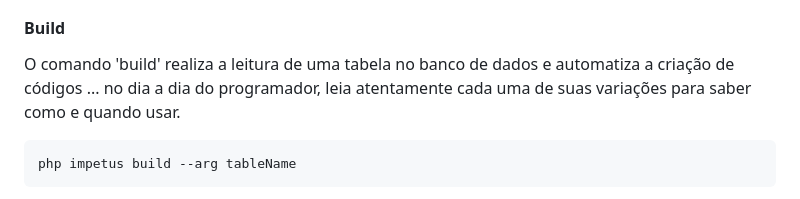
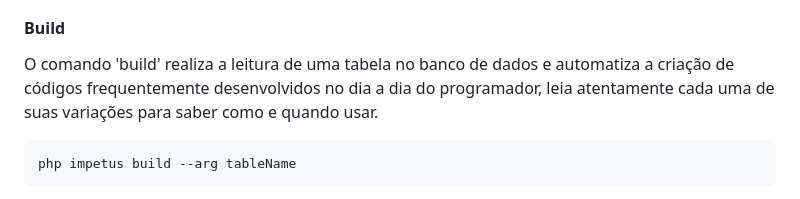
Before and after one commit to gustavohvs-dev/impetus, a Markdown page: README.md, the part around the change. GitHub-like rendering.

Commit message:
fix: texto do comando build

````diff
--- a/README.md
+++ b/README.md
@@ -98,7 +98,7 @@ Argumentos disponíveis: --up, --sync, --create.
 
 #### Build
 
-O comando 'build' realiza a leitura de uma tabela no banco de dados e automatiza a criação de códigos ... no dia a dia do programador, leia atentamente cada uma de suas variações para saber como e quando usar.
+O comando 'build' realiza a leitura de uma tabela no banco de dados e automatiza a criação de códigos frequentemente desenvolvidos no dia a dia do programador, leia atentamente cada uma de suas variações para saber como e quando usar.
 
 ```shell
 php impetus build --arg tableName
````
